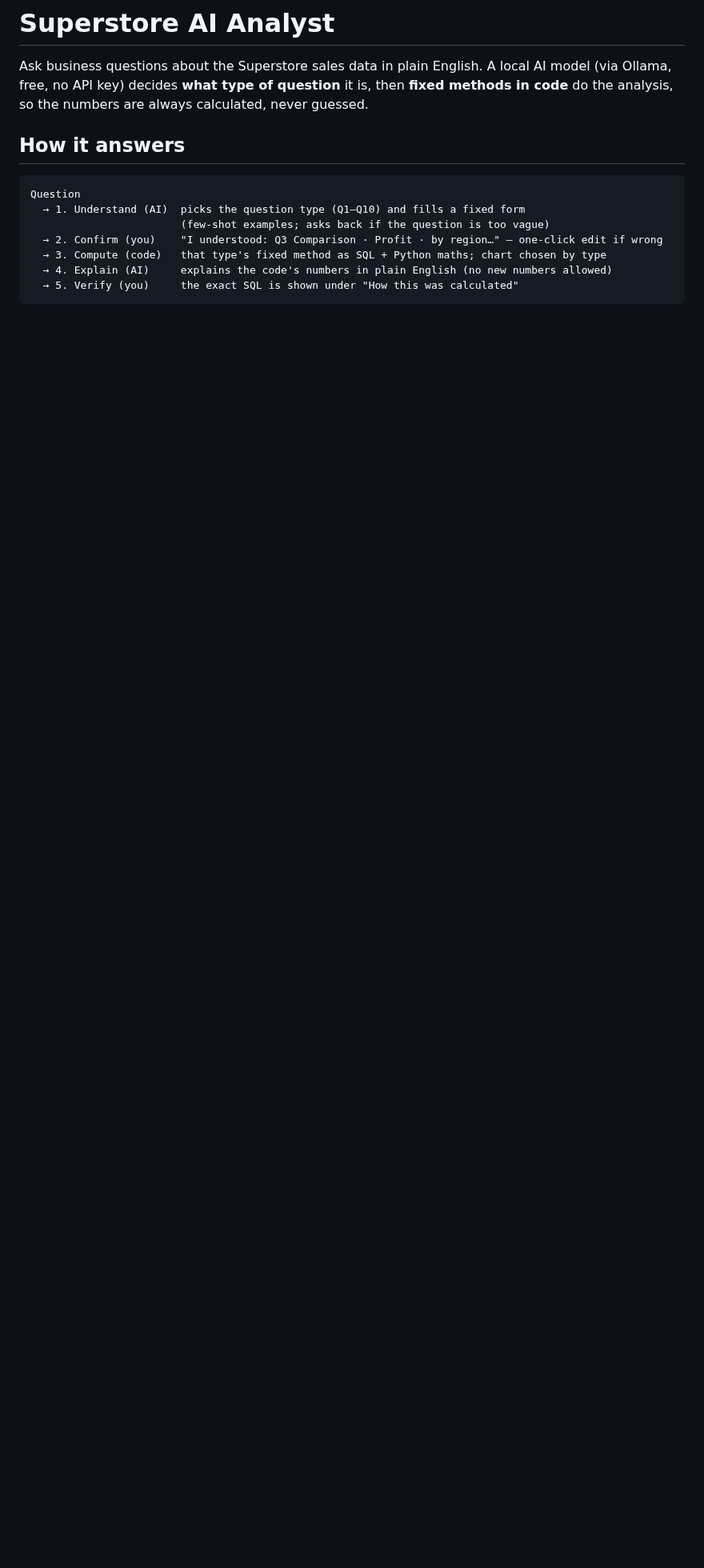
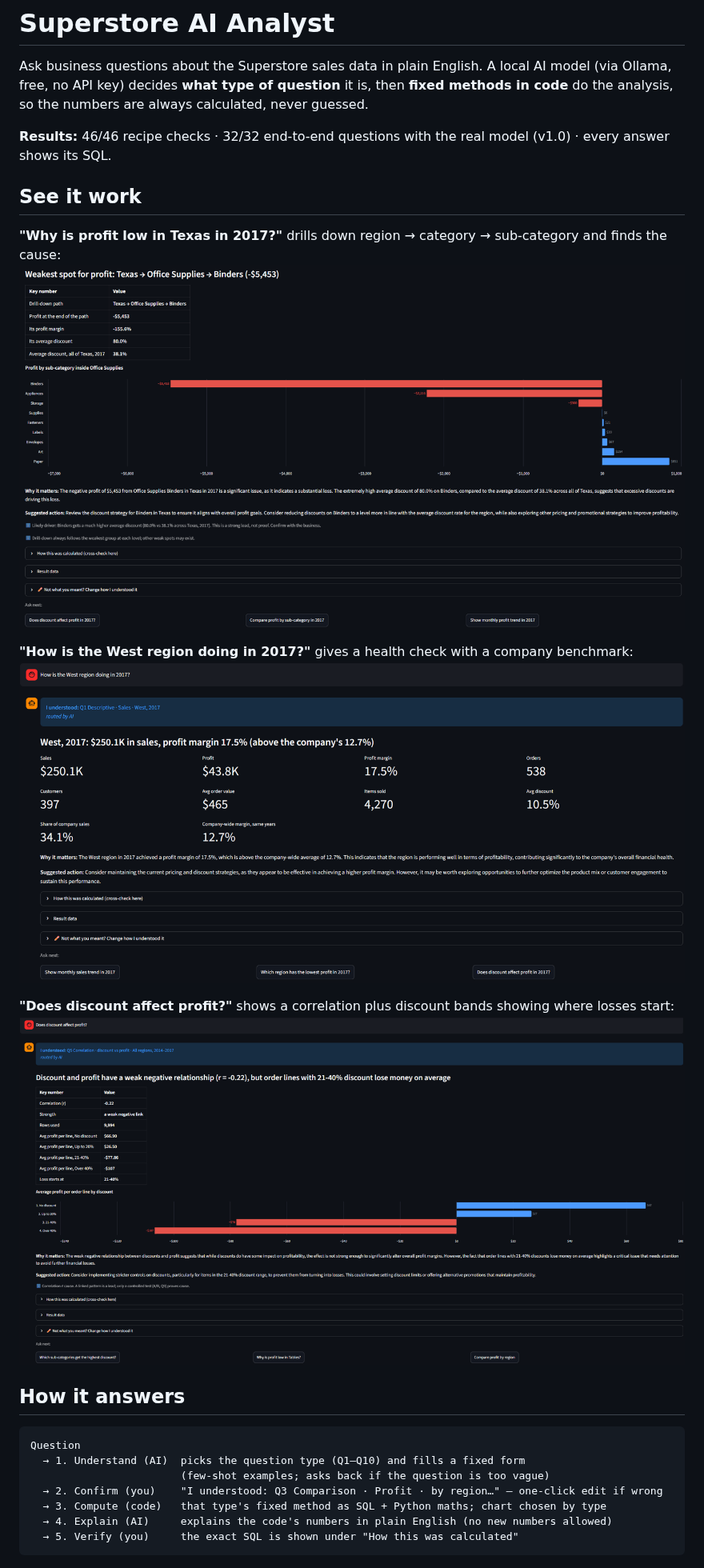
Before and after one commit to madhanusrikrishna-dot/superstore-ai-analyst, a Markdown page: README.md, the part around one of its changes. Shown at 80% size. GitHub-like rendering; pictures changed too: docs/correlation.png (added), docs/diagnostic.png (added), docs/health_check.png (added); blank space fills up the shorter version.

Commit message:
README: screenshots, results and user-testing log
Co-Authored-By: Claude Opus 5.5 <noreply@anthropic.com>
Claude-Session: https://claude.ai/code/session_01GUjQ2SuJk1uG3NjbMvpmeY

```diff
--- a/README.md
+++ b/README.md
@@ -3,6 +3,19 @@
 Ask business questions about the Superstore sales data in plain English. A local AI model
 (via Ollama, free, no API key) decides **what type of question** it is, then **fixed methods in code**
 do the analysis, so the numbers are always calculated, never guessed.
+
+**Results:** 46/46 recipe checks · 32/32 end-to-end questions with the real model (v1.0) · every answer shows its SQL.
+
+## See it work
+
+**"Why is profit low in Texas in 2017?"** drills down region → category → sub-category and finds the cause:
+![Diagnostic answer](docs/diagnostic.png)
+
+**"How is the West region doing in 2017?"** gives a health check with a company benchmark:
+![Health check answer](docs/health_check.png)
+
+**"Does discount affect profit?"** shows a correlation plus discount bands showing where losses start:
+![Correlation answer](docs/correlation.png)
 
 ## How it answers
 
```
Also changed, not shown: other parts of README.md (+15 -0 lines).
